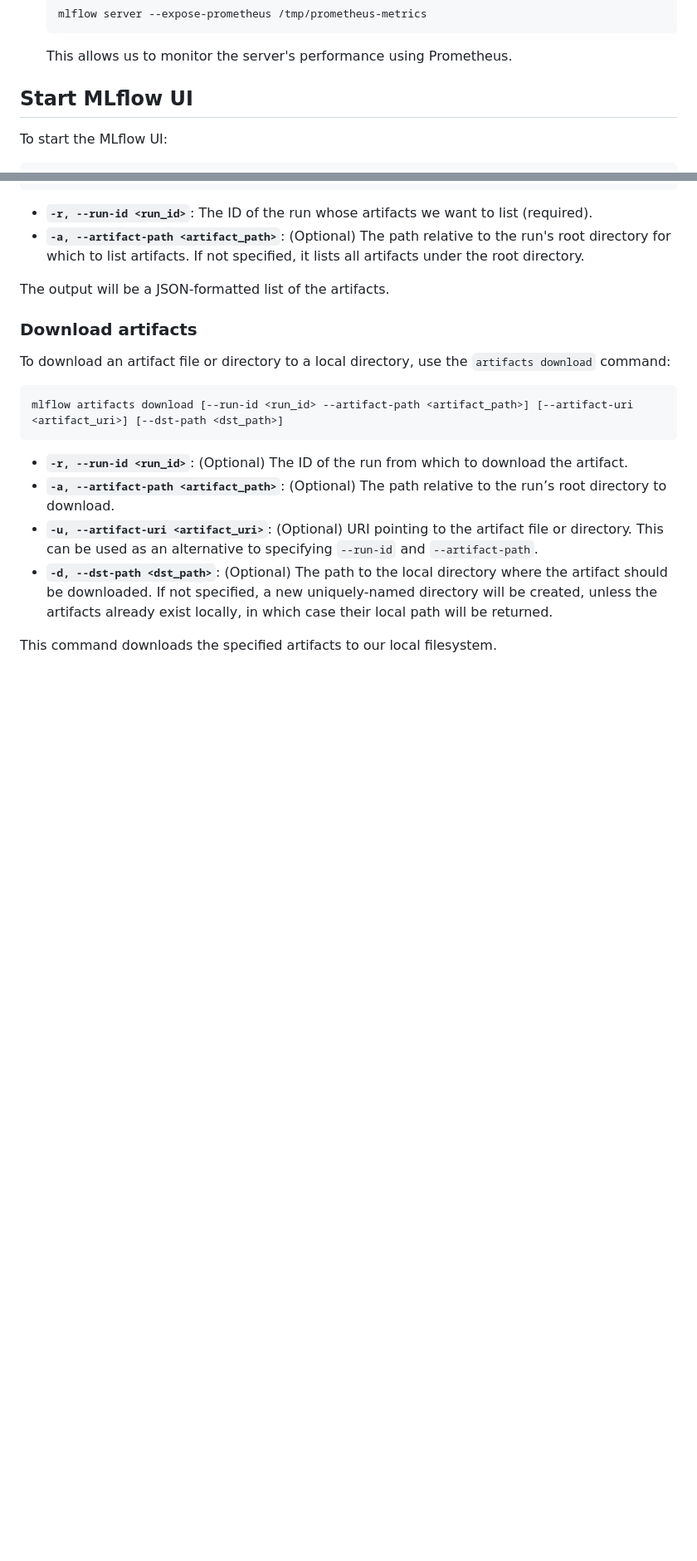
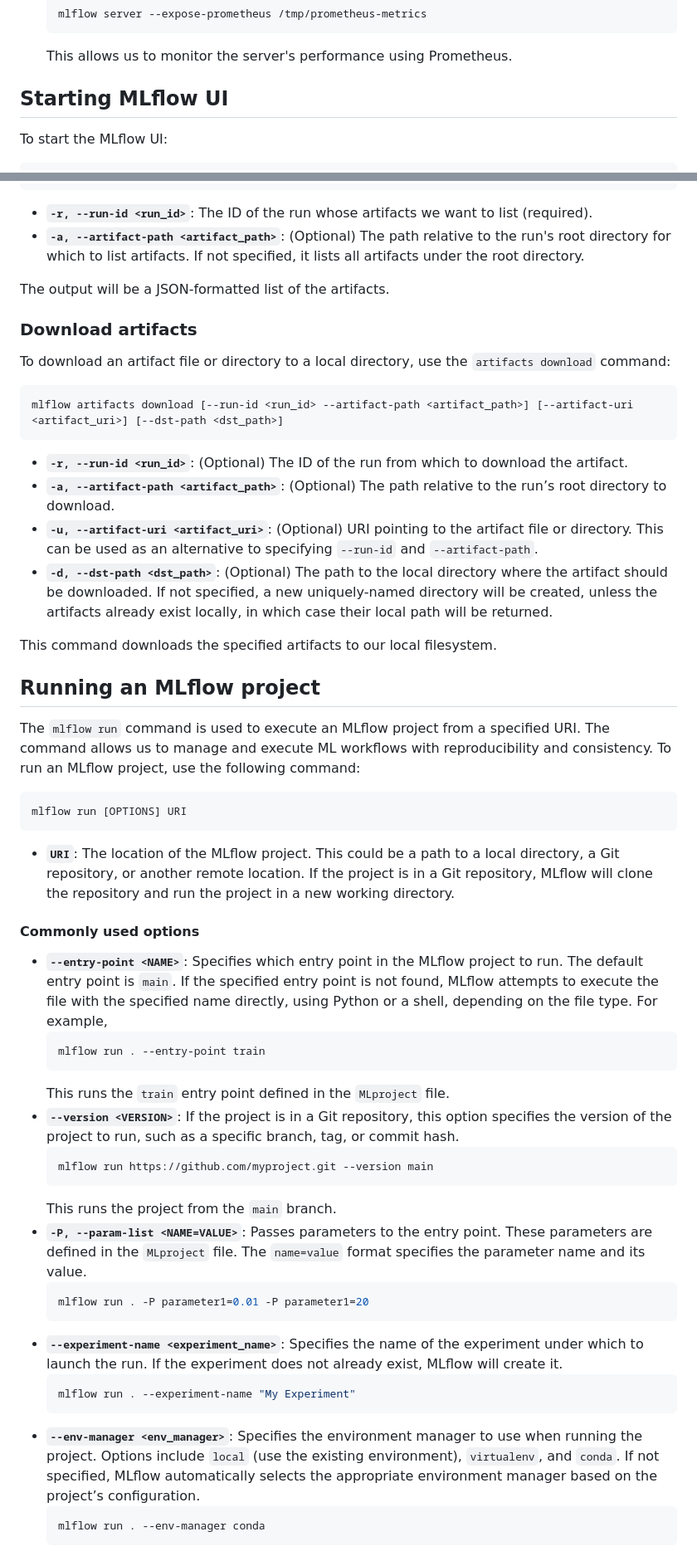
Before and after one commit to isrkan/DevOps-MLOps-Practice, a Markdown page: MLOps/MLflow/README.md, 2 parts joined by grey strips. Shown: that part at 83% size. GitHub-like rendering; blank space fills up the shorter version.

````diff
--- a/MLOps/MLflow/README.md
+++ b/MLOps/MLflow/README.md
@@ -77,7 +77,7 @@ mlflow server \
   ```
   This allows us to monitor the server's performance using Prometheus.
 
-## Start MLflow UI
+## Starting MLflow UI
 To start the MLflow UI:
 
 ```bash
@@ -254,3 +254,34 @@ mlflow artifacts download [--run-id <run_id> --artifact-path <artifact_path>] [-
 - **`-d, --dst-path <dst_path>`**: (Optional) The path to the local directory where the artifact should be downloaded. If not specified, a new uniquely-named directory will be created, unless the artifacts already exist locally, in which case their local path will be returned.
 
 This command downloads the specified artifacts to our local filesystem.
+
+## Running an MLflow project
+The `mlflow run` command is used to execute an MLflow project from a specified URI. The command allows us to manage and execute ML workflows with reproducibility and consistency. To run an MLflow project, use the following command:
+```bash
+mlflow run [OPTIONS] URI
+```
+- **`URI`**: The location of the MLflow project. This could be a path to a local directory, a Git repository, or another remote location. If the project is in a Git repository, MLflow will clone the repository and run the project in a new working directory.
+
+#### Commonly used options
+- **`--entry-point <NAME>`**: Specifies which entry point in the MLflow project to run. The default entry point is `main`. If the specified entry point is not found, MLflow attempts to execute the file with the specified name directly, using Python or a shell, depending on the file type. For example,
+  ```bash
+  mlflow run . --entry-point train
+  ```
+  This runs the `train` entry point defined in the `MLproject` file.
+- **`--version <VERSION>`**: If the project is in a Git repository, this option specifies the version of the project to run, such as a specific branch, tag, or commit hash.
+  ```bash
+  mlflow run https://github.com/myproject.git --version main
+  ```
+  This runs the project from the `main` branch.
+- **`-P, --param-list <NAME=VALUE>`**: Passes parameters to the entry point. These parameters are defined in the `MLproject` file. The `name=value` format specifies the parameter name and its value.
+  ```bash
+  mlflow run . -P parameter1=0.01 -P parameter1=20
+  ```
+- **`--experiment-name <experiment_name>`**: Specifies the name of the experiment under which to launch the run. If the experiment does not already exist, MLflow will create it.
+  ```bash
+  mlflow run . --experiment-name "My Experiment"
+  ```
+- **`--env-manager <env_manager>`**: Specifies the environment manager to use when running the project. Options include `local` (use the existing environment), `virtualenv`, and `conda`. If not specified, MLflow automatically selects the appropriate environment manager based on the project’s configuration.
+  ```bash
+  mlflow run . --env-manager conda
+  ```
````
